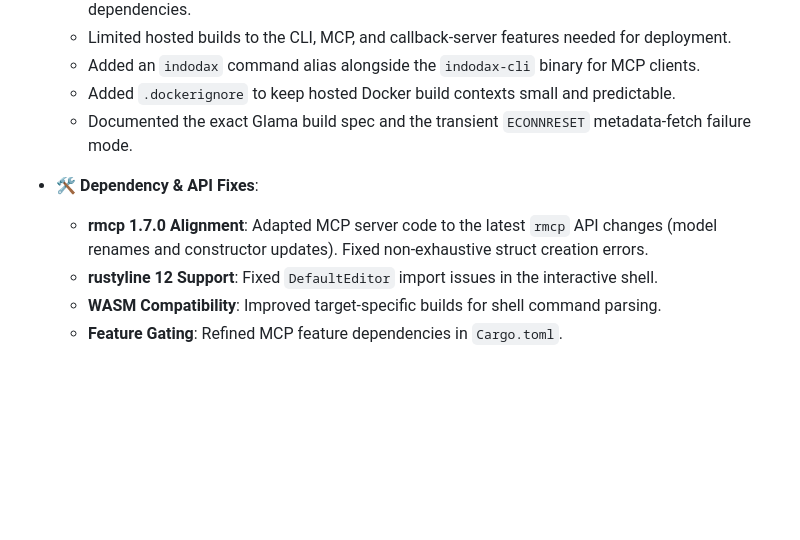
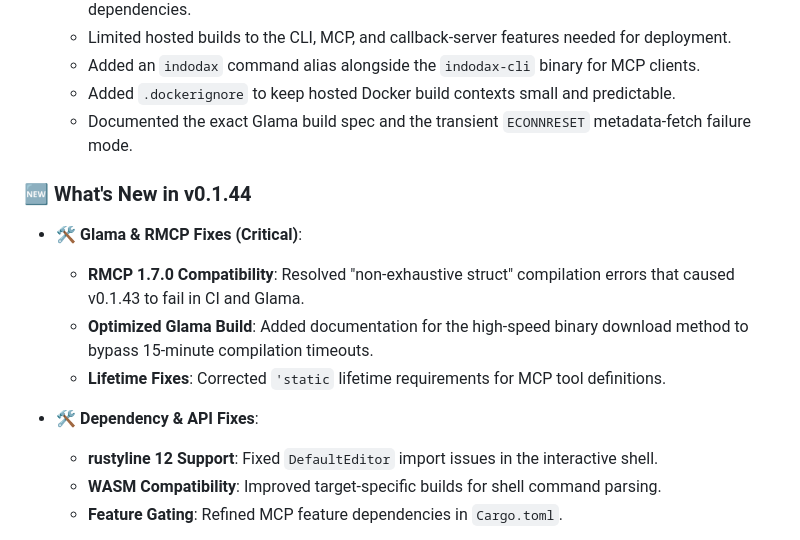
Before and after one commit to ibidathoillah/indodax-cli, a Markdown page: RELEASE_NOTES.md, the part around the change. Rendered like a GitHub page; blank space fills up the shorter version.

Commit message:
docs: update release notes for v0.1.44 glama fix

```diff
--- a/RELEASE_NOTES.md
+++ b/RELEASE_NOTES.md
@@ -10,9 +10,14 @@ The unofficial, fast, and feature-rich command-line interface for **Indodax**, I
   - Added an `indodax` command alias alongside the `indodax-cli` binary for MCP clients.
   - Added `.dockerignore` to keep hosted Docker build contexts small and predictable.
   - Documented the exact Glama build spec and the transient `ECONNRESET` metadata-fetch failure mode.
+### 🆕 What's New in v0.1.44
+
+- **🛠️ Glama & RMCP Fixes (Critical)**:
+  - **RMCP 1.7.0 Compatibility**: Resolved "non-exhaustive struct" compilation errors that caused v0.1.43 to fail in CI and Glama.
+  - **Optimized Glama Build**: Added documentation for the high-speed binary download method to bypass 15-minute compilation timeouts.
+  - **Lifetime Fixes**: Corrected `'static` lifetime requirements for MCP tool definitions.
 
 - **🛠️ Dependency & API Fixes**:
-  - **rmcp 1.7.0 Alignment**: Adapted MCP server code to the latest `rmcp` API changes (model renames and constructor updates). Fixed non-exhaustive struct creation errors.
   - **rustyline 12 Support**: Fixed `DefaultEditor` import issues in the interactive shell.
   - **WASM Compatibility**: Improved target-specific builds for shell command parsing.
   - **Feature Gating**: Refined MCP feature dependencies in `Cargo.toml`.
```
